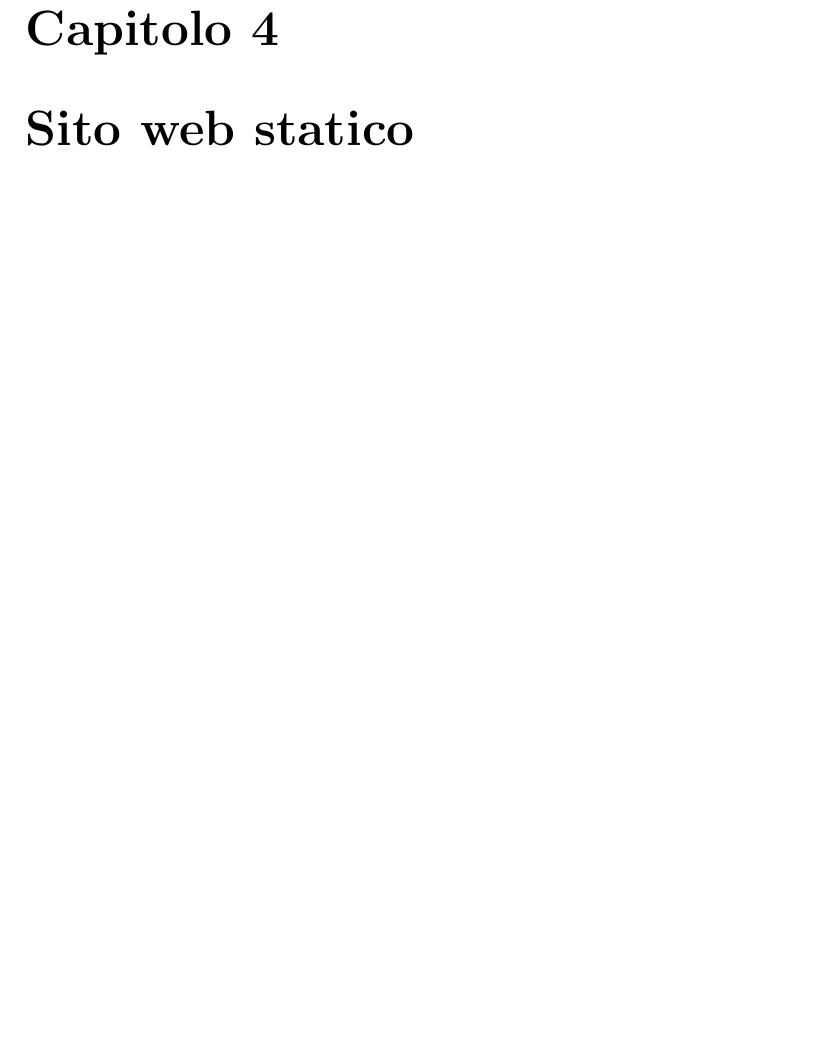
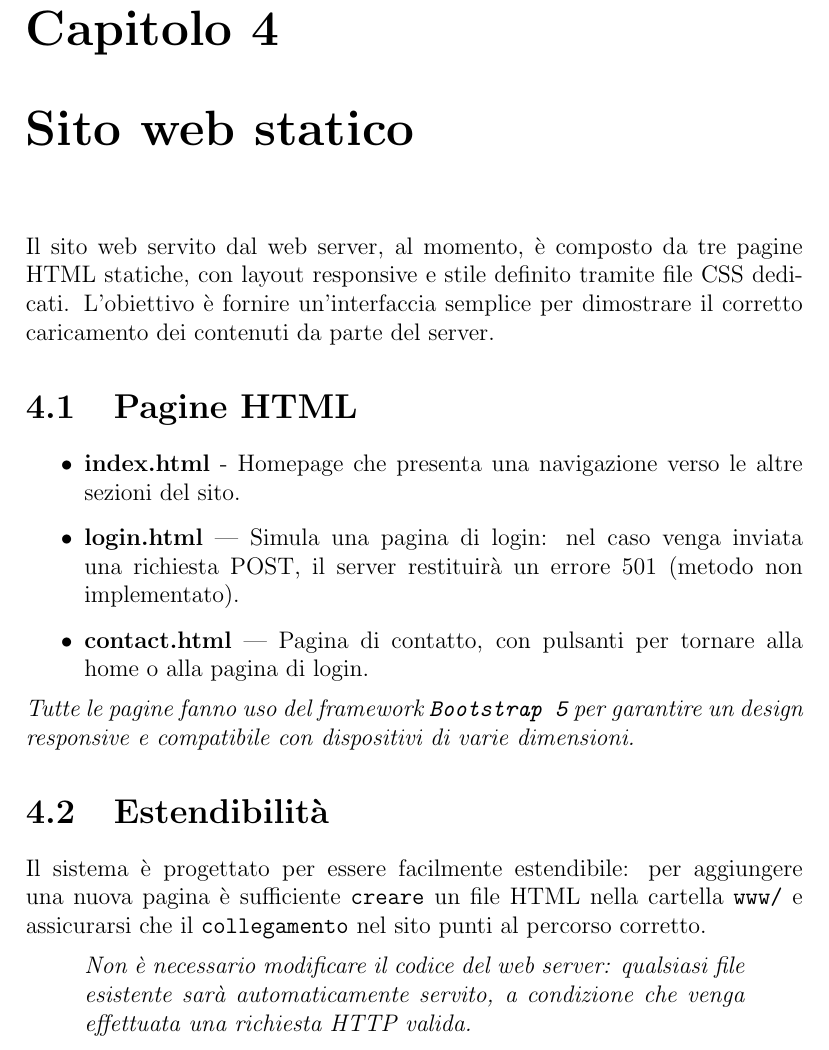
Before and after one commit to alessandrorebosio/NET25-httpServer, a LaTeX document (report/report.tex): part of page 7 of 10, cut so that both start at the same text, the shorter picture padded with empty space. Compiled offline with pdfLaTeX.

Commit message:
add: project static web

```diff
--- a/report/report.tex
+++ b/report/report.tex
@@ -123,6 +124,29 @@ rimuovendo sequenze potenzialmente pericolose come \texttt{../}.
 
 
 \chapter{Sito web statico}
+Il sito web servito dal web server, al momento, è composto da tre pagine HTML statiche, con layout responsive e stile definito
+tramite file CSS dedicati. L'obiettivo è fornire un'interfaccia semplice per dimostrare il corretto caricamento dei contenuti
+da parte del server.
+
+\section{Pagine HTML}
+
+\begin{itemize}
+    \item \textbf{index.html} - Homepage che presenta una navigazione verso le altre sezioni del sito.
+    \item \textbf{login.html} — Simula una pagina di login: nel caso venga inviata una richiesta POST, il server restituirà un errore 501 (metodo non implementato).
+    \item \textbf{contact.html} — Pagina di contatto, con pulsanti per tornare alla home o alla pagina di login.
+\end{itemize}
+%
+\textit{Tutte le pagine fanno uso del framework \texttt{Bootstrap 5} per garantire un design responsive e compatibile con dispositivi di varie dimensioni.}
+
+\section{Estendibilità}
+
+Il sistema è progettato per essere facilmente estendibile: per aggiungere una nuova pagina è sufficiente \texttt{creare} un file HTML nella cartella
+\texttt{www/} e assicurarsi che il \texttt{collegamento} nel sito punti al percorso corretto.
+
+\begin{quote}
+    \textit{Non è necessario modificare il codice del web server: qualsiasi file esistente sarà automaticamente servito, a condizione che venga effettuata una richiesta HTTP valida.}
+\end{quote}
+
 
 \chapter{Test e risultati}
 
```
Also changed, not shown: report/report.pdf, report/report.tex (1 more changed lines).
